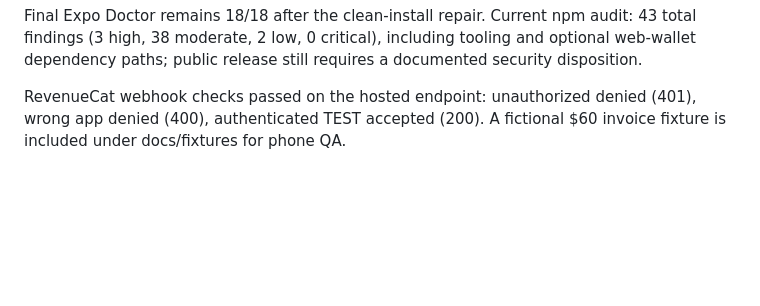
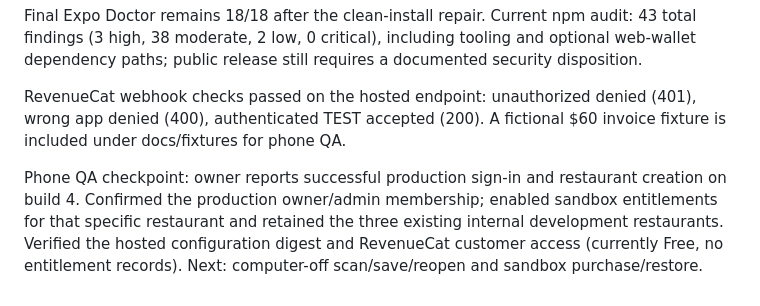
Before and after one commit to jaythomasv29/invoice-tracker, a Markdown page: docs/RELEASE_STATUS.md, the part around the change. Rendered like a GitHub page; blank space fills up the shorter version.

Commit message:
Enable approved phone restaurant for sandbox subscription QA

```diff
--- a/docs/RELEASE_STATUS.md
+++ b/docs/RELEASE_STATUS.md
@@ -48,3 +48,5 @@ App Store Connect English metadata, Business category, privacy/support links and
 Final Expo Doctor remains 18/18 after the clean-install repair. Current npm audit: 43 total findings (3 high, 38 moderate, 2 low, 0 critical), including tooling and optional web-wallet dependency paths; public release still requires a documented security disposition.
 
 RevenueCat webhook checks passed on the hosted endpoint: unauthorized denied (401), wrong app denied (400), authenticated TEST accepted (200). A fictional $60 invoice fixture is included under docs/fixtures for phone QA.
+
+Phone QA checkpoint: owner reports successful production sign-in and restaurant creation on build 4. Confirmed the production owner/admin membership; enabled sandbox entitlements for that specific restaurant and retained the three existing internal development restaurants. Verified the hosted configuration digest and RevenueCat customer access (currently Free, no entitlement records). Next: computer-off scan/save/reopen and sandbox purchase/restore.
```
